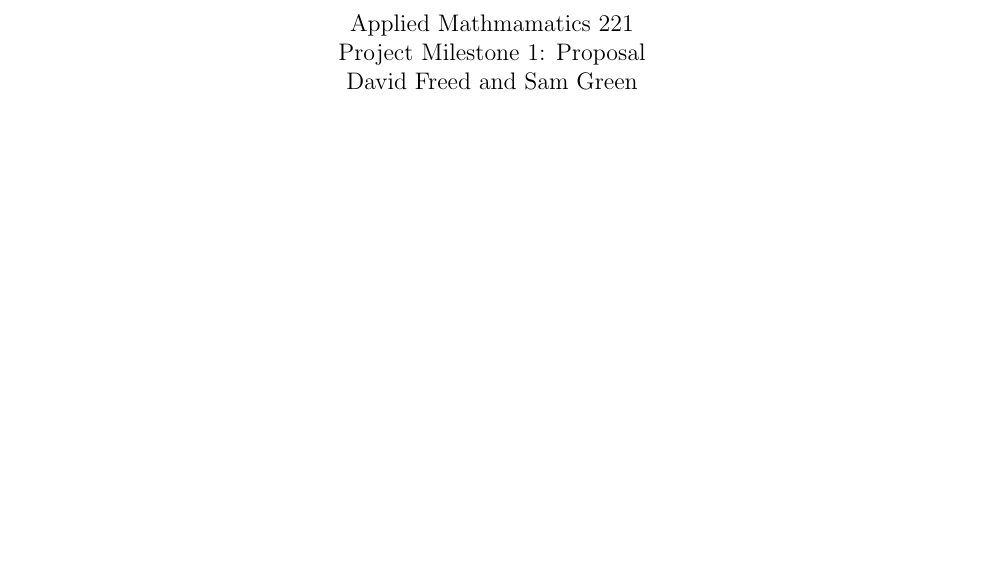
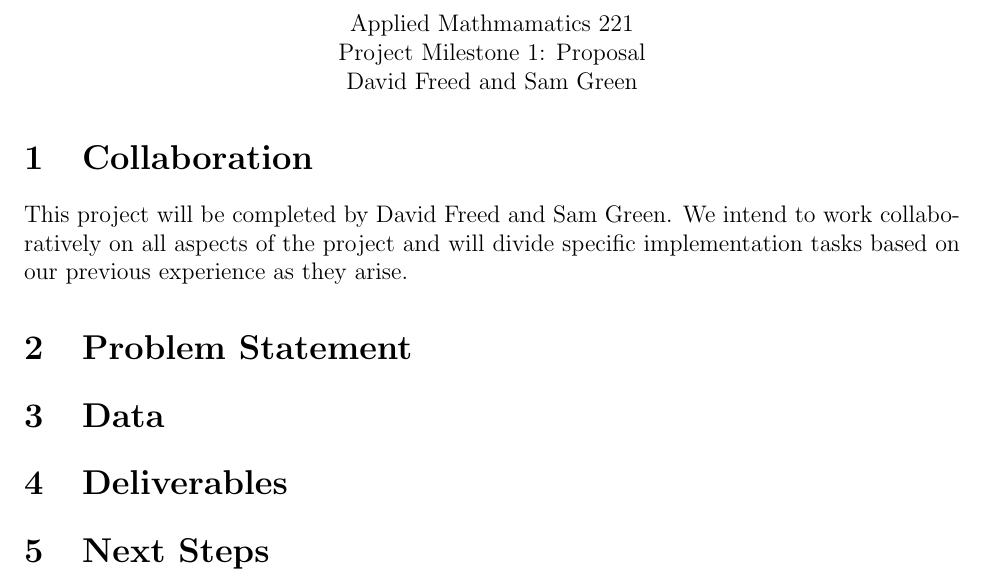
Before and after one commit to greensam/am221project, a LaTeX document (milestone1.tex): part of the page, cut so that both start at the same text, the shorter picture padded with empty space. Compiled offline with pdfLaTeX.

Commit message:
add section to tex

```diff
--- a/milestone1.tex
+++ b/milestone1.tex
@@ -8,5 +8,19 @@ Project Milestone 1: Proposal\\
 David Freed and Sam Green
 \end{center}
 
+\section{Collaboration}
+
+This project will be completed by David Freed and Sam Green. We intend to work collaboratively on all aspects of the project and will divide specific implementation tasks based on our previous experience as they arise.
+
+\section{Problem Statement}
+
+
+
+\section{Data}
+
+\section{Deliverables}
+
+\section{Next Steps}
+
 
 \end{document}
```
